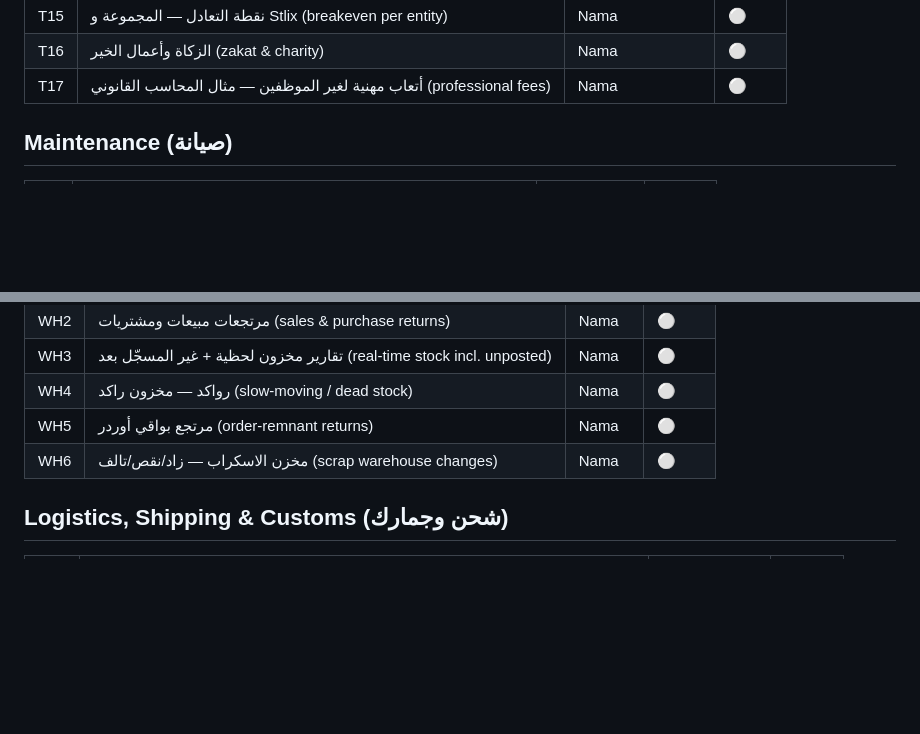
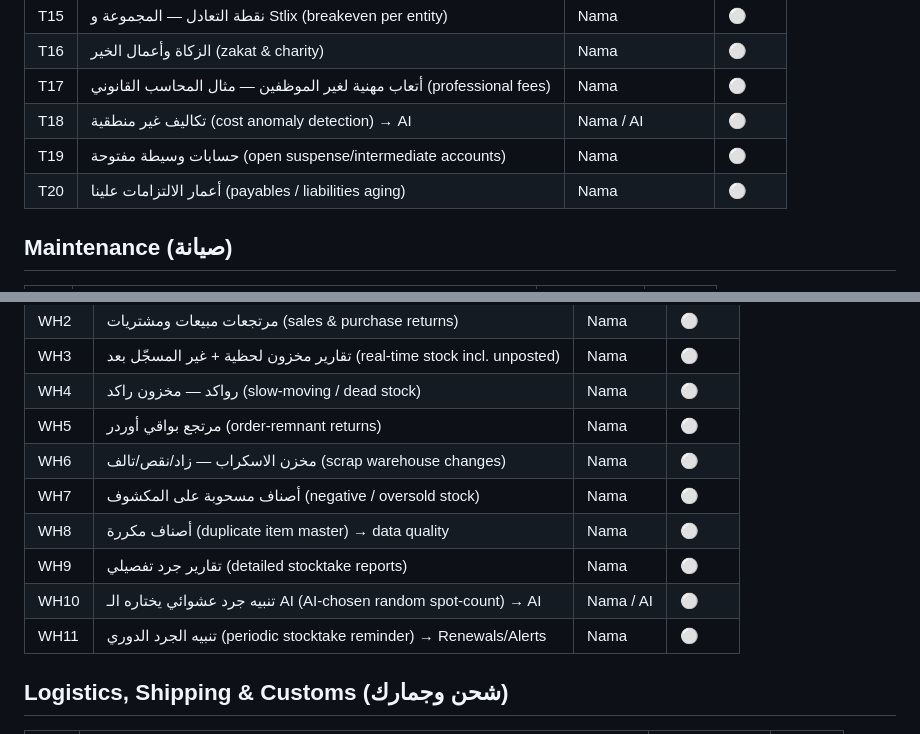
Before and after one commit to AbdelrhmanAbdelkafy/stlix-gateway, a Markdown page: BACKLOG.md, 2 parts joined by grey strips. Rendered like a GitHub page; blank space fills up the shorter version.

Commit message:
Backlog: cost anomalies, suspense accts, liabilities aging, stock/stocktake
- T18 cost anomaly detection (AI), T19 open suspense accounts, T20 payables aging.
- WH7 negative/oversold stock, WH8 duplicate item master, WH9 detailed stocktake,
  WH10 AI-chosen random spot-count, WH11 periodic stocktake reminder.

Co-Authored-By: Claude Opus 4.8 <noreply@anthropic.com>

```diff
--- a/BACKLOG.md
+++ b/BACKLOG.md
@@ -75,6 +75,9 @@ Status: 🟢 live · 🟡 next · ⚪ planned
 | T15 | نقطة التعادل — المجموعة و Stlix (breakeven per entity) | Nama | ⚪ |
 | T16 | الزكاة وأعمال الخير (zakat & charity) | Nama | ⚪ |
 | T17 | أتعاب مهنية لغير الموظفين — مثال المحاسب القانوني (professional fees) | Nama | ⚪ |
+| T18 | تكاليف غير منطقية (cost anomaly detection) → AI | Nama / AI | ⚪ |
+| T19 | حسابات وسيطة مفتوحة (open suspense/intermediate accounts) | Nama | ⚪ |
+| T20 | أعمار الالتزامات علينا (payables / liabilities aging) | Nama | ⚪ |
 
 ## Maintenance (صيانة)
 | # | Item | Source | Status |
@@ -135,6 +138,11 @@ Status: 🟢 live · 🟡 next · ⚪ planned
 | WH4 | رواكد — مخزون راكد (slow-moving / dead stock) | Nama | ⚪ |
 | WH5 | مرتجع بواقي أوردر (order-remnant returns) | Nama | ⚪ |
 | WH6 | مخزن الاسكراب — زاد/نقص/تالف (scrap warehouse changes) | Nama | ⚪ |
+| WH7 | أصناف مسحوبة على المكشوف (negative / oversold stock) | Nama | ⚪ |
+| WH8 | أصناف مكررة (duplicate item master) → data quality | Nama | ⚪ |
+| WH9 | تقارير جرد تفصيلي (detailed stocktake reports) | Nama | ⚪ |
+| WH10 | تنبيه جرد عشوائي يختاره الـ AI (AI-chosen random spot-count) → AI | Nama / AI | ⚪ |
+| WH11 | تنبيه الجرد الدوري (periodic stocktake reminder) → Renewals/Alerts | Nama | ⚪ |
 
 ## Logistics, Shipping & Customs (شحن وجمارك)
 | # | Item | Source | Status |
```
